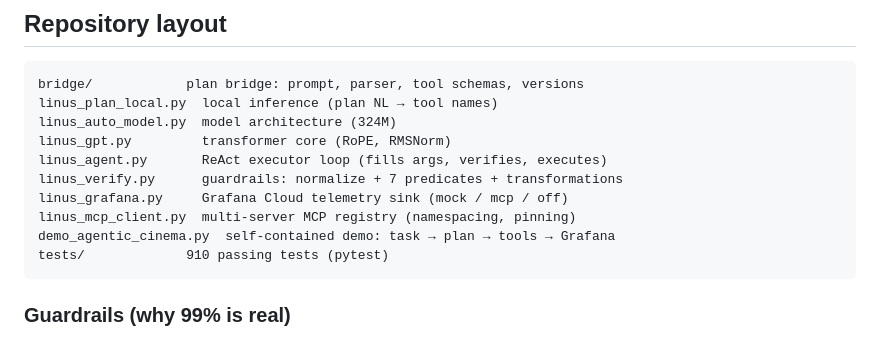
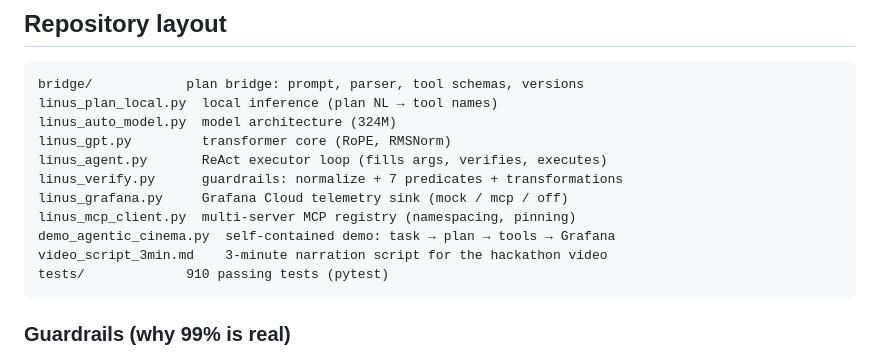
Before and after one commit to Rua987/nodus, a Markdown page: README.md, the part around the change. Drawn GitHub-style.

````diff
--- a/README.md
+++ b/README.md
@@ -132,6 +132,7 @@ linus_verify.py      guardrails: normalize + 7 predicates + transformations
 linus_grafana.py     Grafana Cloud telemetry sink (mock / mcp / off)
 linus_mcp_client.py  multi-server MCP registry (namespacing, pinning)
 demo_agentic_cinema.py  self-contained demo: task → plan → tools → Grafana
+video_script_3min.md    3-minute narration script for the hackathon video
 tests/             910 passing tests (pytest)
 ```
 
````
Also changed, not shown: video_script_3min.md (added, +130 -0 lines).
